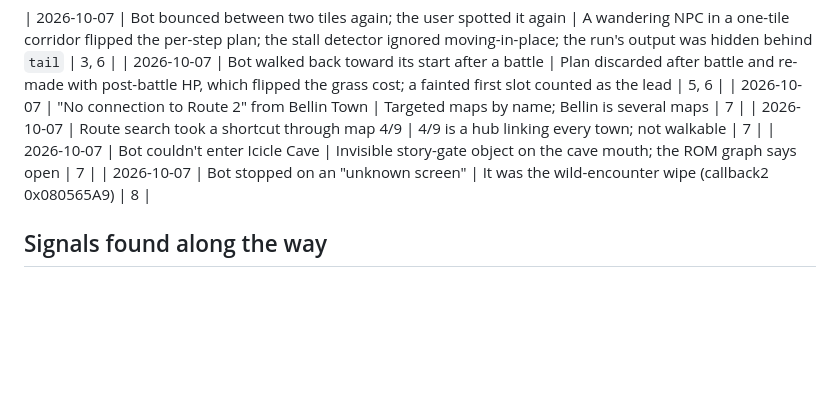
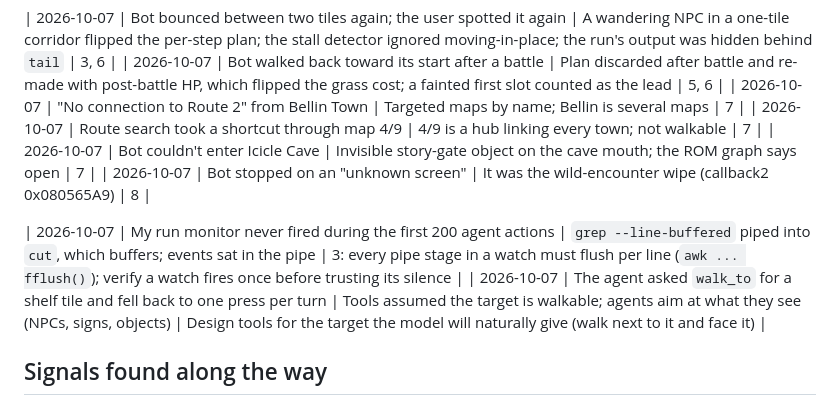
Before and after one commit to scotscottmca/ClaudeUnbound, a Markdown page: docs/learnings.md, the part around the change. Rendered like a GitHub page; blank space fills up the shorter version.

Commit message:
learnings: buffered monitor pipe; tool targets (#47)
Co-authored-by: Claude Opus 5.5 <noreply@anthropic.com>

```diff
--- a/docs/learnings.md
+++ b/docs/learnings.md
@@ -35,6 +35,9 @@ Failures, their root causes, and the rule each one taught. Read this before buil
 | 2026-10-07 | Bot couldn't enter Icicle Cave | Invisible story-gate object on the cave mouth; the ROM graph says open | 7 |
 | 2026-10-07 | Bot stopped on an "unknown screen" | It was the wild-encounter wipe (callback2 0x080565A9) | 8 |
 
+| 2026-10-07 | My run monitor never fired during the first 200 agent actions | `grep --line-buffered` piped into `cut`, which buffers; events sat in the pipe | 3: every pipe stage in a watch must flush per line (`awk ... fflush()`); verify a watch fires once before trusting its silence |
+| 2026-10-07 | The agent asked `walk_to` for a shelf tile and fell back to one press per turn | Tools assumed the target is walkable; agents aim at what they see (NPCs, signs, objects) | Design tools for the target the model will naturally give (walk next to it and face it) |
+
 ## Signals found along the way
 
 - Battle: player controller `gBattlerControllerFuncs[0]` (0x03004FE0) = 0x0802E439 at the action menu, 0x0802EA11 at the move menu. Cursors: action 0x02023FF8 (0 Fight, 1 Cube, 2 Pokémon, 3 Run), move 0x02023FFC.
```
